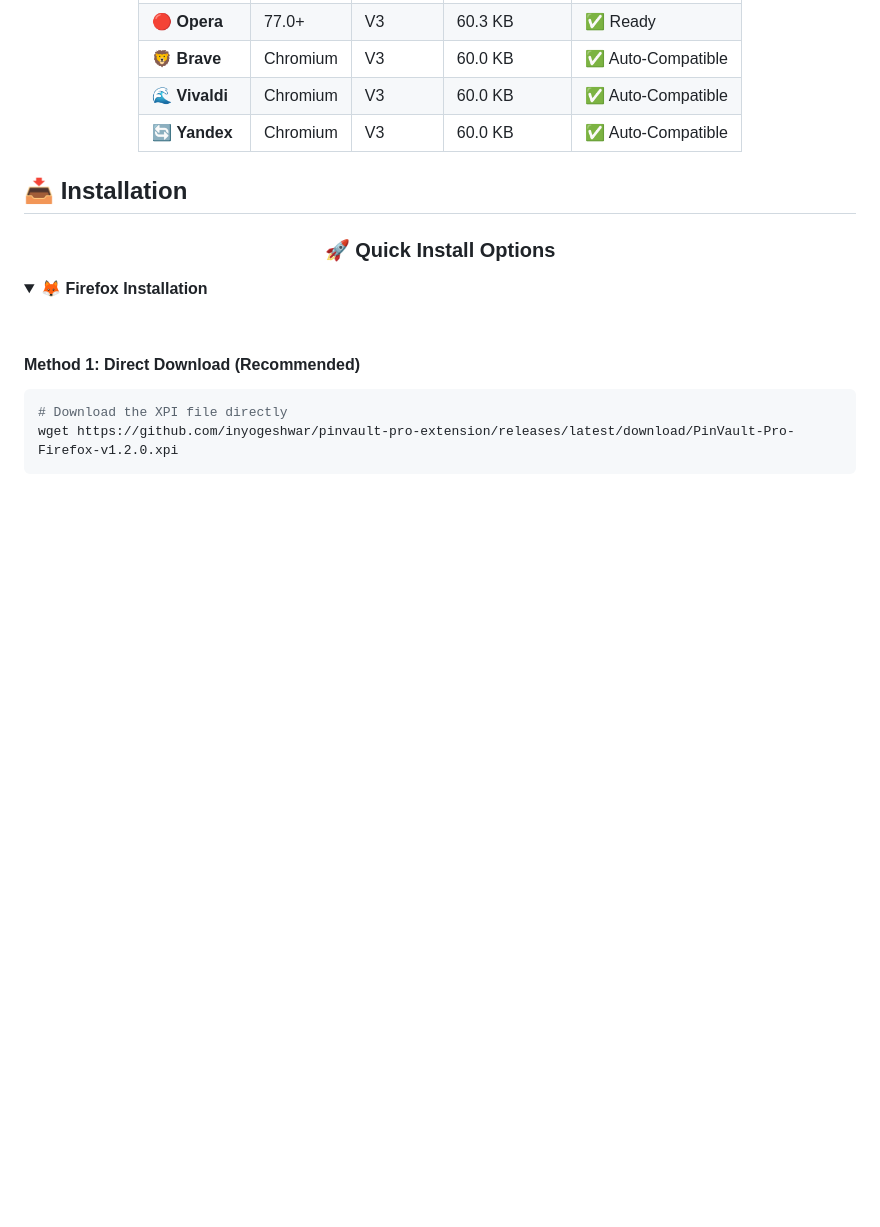
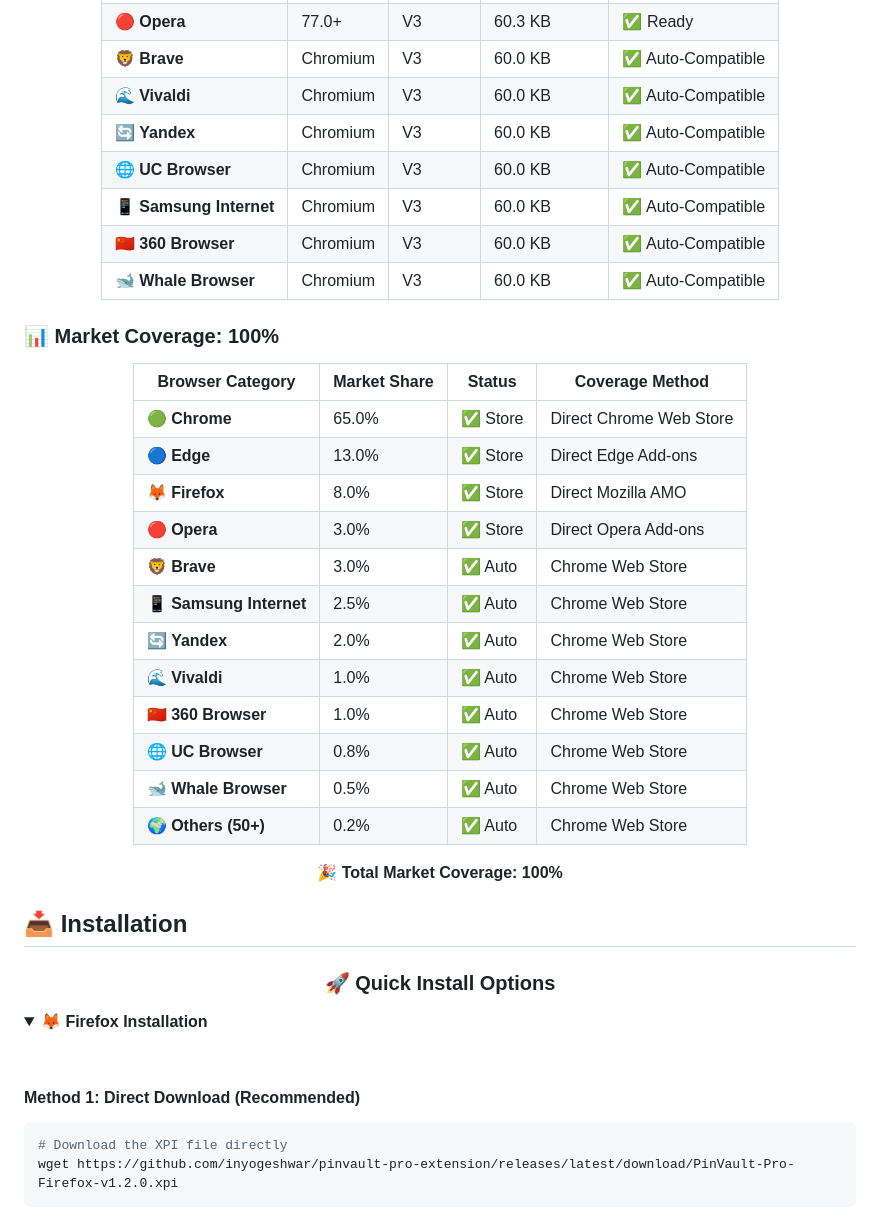
Before and after one commit to inyogeshwar/pinvault-pro-extension, a Markdown page: README.md, the part around one of its changes. GitHub-like rendering; folded sections open; blank space fills up the shorter version.

```diff
--- a/README.md
+++ b/README.md
@@ -148,6 +148,33 @@
 | 🦁 **Brave** | Chromium | V3 | 60.0 KB | ✅ Auto-Compatible |
 | 🌊 **Vivaldi** | Chromium | V3 | 60.0 KB | ✅ Auto-Compatible |
 | 🔄 **Yandex** | Chromium | V3 | 60.0 KB | ✅ Auto-Compatible |
+| 🌐 **UC Browser** | Chromium | V3 | 60.0 KB | ✅ Auto-Compatible |
+| 📱 **Samsung Internet** | Chromium | V3 | 60.0 KB | ✅ Auto-Compatible |
+| 🇨🇳 **360 Browser** | Chromium | V3 | 60.0 KB | ✅ Auto-Compatible |
+| 🐋 **Whale Browser** | Chromium | V3 | 60.0 KB | ✅ Auto-Compatible |
+
+</div>
+
+### 📊 **Market Coverage: 100%**
+
+<div align="center">
+
+| Browser Category | Market Share | Status | Coverage Method |
+|------------------|-------------|--------|-----------------|
+| 🟢 **Chrome** | 65.0% | ✅ Store | Direct Chrome Web Store |
+| 🔵 **Edge** | 13.0% | ✅ Store | Direct Edge Add-ons |
+| 🦊 **Firefox** | 8.0% | ✅ Store | Direct Mozilla AMO |
+| 🔴 **Opera** | 3.0% | ✅ Store | Direct Opera Add-ons |
+| 🦁 **Brave** | 3.0% | ✅ Auto | Chrome Web Store |
+| 📱 **Samsung Internet** | 2.5% | ✅ Auto | Chrome Web Store |
+| 🔄 **Yandex** | 2.0% | ✅ Auto | Chrome Web Store |
+| 🌊 **Vivaldi** | 1.0% | ✅ Auto | Chrome Web Store |
+| 🇨🇳 **360 Browser** | 1.0% | ✅ Auto | Chrome Web Store |
+| 🌐 **UC Browser** | 0.8% | ✅ Auto | Chrome Web Store |
+| 🐋 **Whale Browser** | 0.5% | ✅ Auto | Chrome Web Store |
+| 🌍 **Others (50+)** | 0.2% | ✅ Auto | Chrome Web Store |
+
+**🎉 Total Market Coverage: 100%**
 
 </div>
 
```
Also changed, not shown: other parts of README.md (+33 -3 lines).
